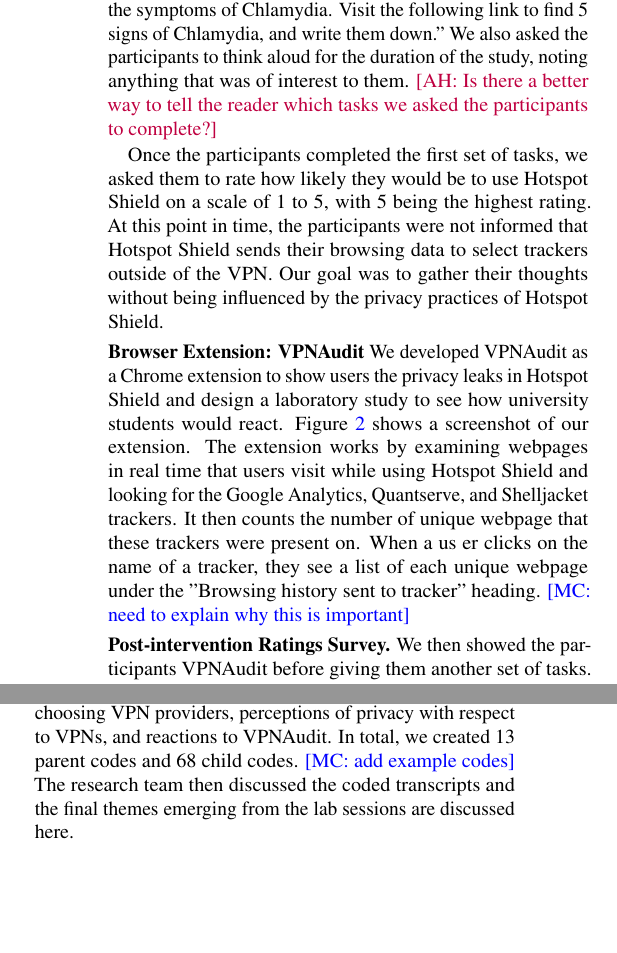
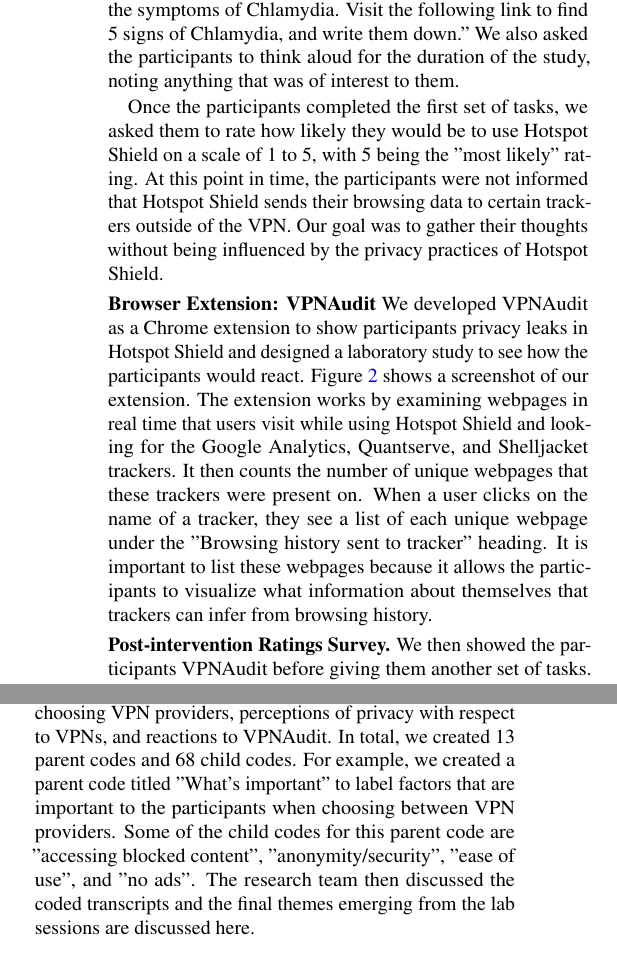
Before and after one commit to noise-lab/vpn-usage-survey-old, a LaTeX document (paper.tex, which reads 2_methods.tex): two parts of the columns of pages 10 and 11 of 15, joined at a grey line, cut so that both start at the same text, the shorter picture padded with empty space. Compiled offline with pdfLaTeX.

Commit message:
Address some of Marshini's comments in 4.1 -AH

```diff
--- a/2_methods.tex
+++ b/2_methods.tex
@@ -72,26 +72,25 @@
 "Imagine that you are interested in learning about the symptoms of Chlamydia.
 Visit the following link to find 5 signs of Chlamydia, and write them down."
 We also asked the participants to think aloud for the duration of the study,
-noting anything that was of interest to them.  \AH{Is there a better way to
-tell the reader which tasks we asked the participants to complete?}
+noting anything that was of interest to them.
 
 Once the participants completed the first set of tasks, we asked them to rate
 how likely they would be to use Hotspot Shield on a scale of 1 to 5, with 5
-being the highest rating.  At this point in time, the participants were not
-informed that Hotspot Shield sends their browsing data to select trackers
+being the "most likely" rating.  At this point in time, the participants were not
+informed that Hotspot Shield sends their browsing data to certain trackers
 outside of the VPN.  Our goal was to gather their thoughts without being
 influenced by the privacy practices of Hotspot Shield.
 
 \paragraph{Browser Extension: \tool}
-We developed \tool as a Chrome extension to show users the privacy leaks
-in Hotspot Shield and design a laboratory study to see how university students
+We developed \tool as a Chrome extension to show participants privacy leaks
+in Hotspot Shield and designed a laboratory study to see how the participants
 would react.  Figure~\ref{fig:vpn-audit} shows a screenshot of our extension.
 The extension works by examining webpages in real time that users visit while
 using Hotspot Shield and looking for the Google Analytics, Quantserve, and
-Shelljacket trackers.  It then counts the number of unique webpage that these
-trackers were present on.  When a us er clicks on the name of a tracker, they
+Shelljacket trackers.  It then counts the number of unique webpages that these
+trackers were present on.  When a user clicks on the name of a tracker, they
 see a list of each unique webpage under the "Browsing history sent to tracker"
-heading. \mc{need to explain why this is important}
+heading. It is important to list these webpages because it allows the participants to visualize what information about themselves that trackers can infer from browsing history.
 
 
 \paragraph{Post-intervention Ratings Survey.}
@@ -164,7 +163,7 @@
 We first transcribed the recordings from each session and developed a code book to apply to the transcripts.
 Our code book was based on general trends we discovered from an initial reading of the transcriptions.
 The codes created related to choosing VPN providers, perceptions of privacy with respect to VPNs, and reactions to \tool.
-In total, we created 13 parent codes and 68 child codes. \mc{add example codes} The research team then discussed the coded transcripts and the final themes emerging from the lab sessions are discussed here.
+In total, we created 13 parent codes and 68 child codes. For example, we created a parent code titled "What's important" to label factors that are important to the participants when choosing between VPN providers. Some of the child codes for this parent code are "accessing blocked content", "anonymity/security", "ease of use", and "no ads". The research team then discussed the coded transcripts and the final themes emerging from the lab sessions are discussed here.
 
 \subsubsection{Limitations}
 There are several limitations of our participant demographics that must be considered.
```
Also changed, not shown: 2_methods.tex (2 more changed lines).
